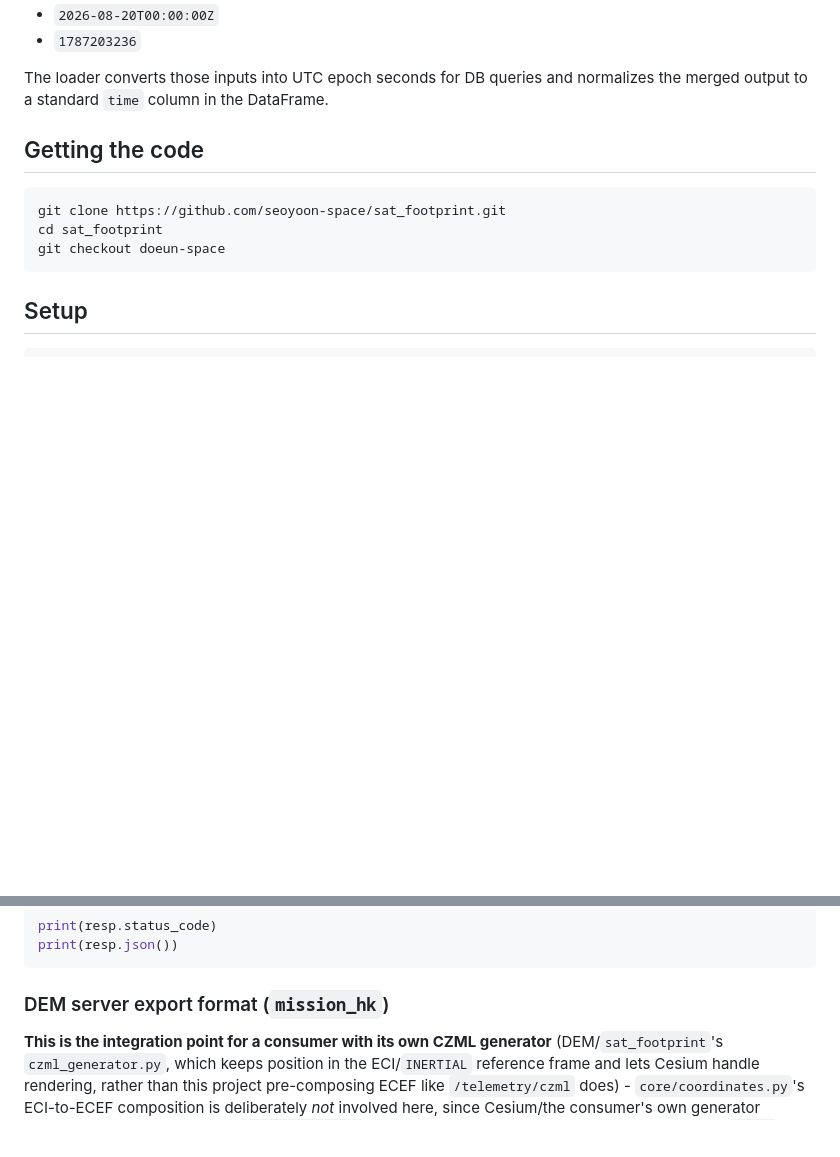
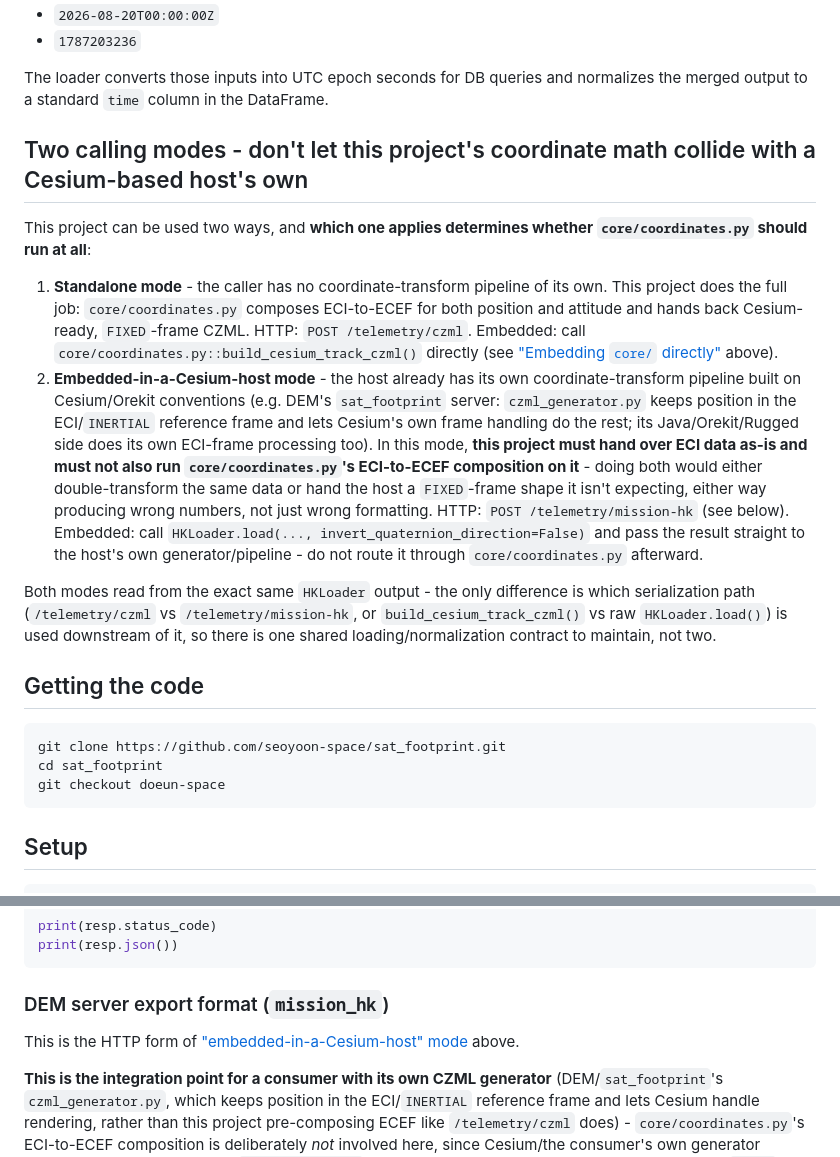
Before and after one commit to seoyoon-space/sat_footprint, a Markdown page: README.md, 2 parts joined by grey strips. Drawn GitHub-style; blank space fills up the shorter version.

Commit message:
Document the two calling modes so coordinate math doesn't collide with a Cesium host's own
Add a top-level README section spelling out standalone mode
(core/coordinates.py composes ECI->ECEF itself, /telemetry/czml) vs.
embedded-in-a-Cesium-host mode (the host does its own frame handling,
/telemetry/mission-hk or HKLoader.load(invert_quaternion_direction=False)
hands over ECI data as-is) - running both on the same data would
double-transform it or hand the host the wrong frame shape. Cross-link
from the existing DEM mission_hk section instead of duplicating it.

Co-Authored-By: Claude Sonnet 5 <noreply@anthropic.com>

```diff
--- a/README.md
+++ b/README.md
@@ -24,6 +24,33 @@ Users can provide KST or UTC timestamps in friendly formats such as:
 - `1787203236`
 
 The loader converts those inputs into UTC epoch seconds for DB queries and normalizes the merged output to a standard `time` column in the DataFrame.
+
+## Two calling modes - don't let this project's coordinate math collide with a Cesium-based host's own
+
+This project can be used two ways, and **which one applies determines whether `core/coordinates.py`
+should run at all**:
+
+1. **Standalone mode** - the caller has no coordinate-transform pipeline of its own. This project
+   does the full job: `core/coordinates.py` composes ECI-to-ECEF for both position and attitude and
+   hands back Cesium-ready, `FIXED`-frame CZML. HTTP: `POST /telemetry/czml`. Embedded: call
+   `core/coordinates.py::build_cesium_track_czml()` directly (see
+   ["Embedding `core/` directly"](#embedding-core-directly-in-another-project-no-http-no-configpy-required)
+   above).
+2. **Embedded-in-a-Cesium-host mode** - the host already has its own coordinate-transform pipeline
+   built on Cesium/Orekit conventions (e.g. DEM's `sat_footprint` server: `czml_generator.py` keeps
+   position in the ECI/`INERTIAL` reference frame and lets Cesium's own frame handling do the rest;
+   its Java/Orekit/Rugged side does its own ECI-frame processing too). In this mode, **this project
+   must hand over ECI data as-is and must not also run `core/coordinates.py`'s ECI-to-ECEF
+   composition on it** - doing both would either double-transform the same data or hand the host a
+   `FIXED`-frame shape it isn't expecting, either way producing wrong numbers, not just wrong
+   formatting. HTTP: `POST /telemetry/mission-hk` (see below). Embedded: call
+   `HKLoader.load(..., invert_quaternion_direction=False)` and pass the result straight to the
+   host's own generator/pipeline - do not route it through `core/coordinates.py` afterward.
+
+Both modes read from the exact same `HKLoader` output - the only difference is which serialization
+path (`/telemetry/czml` vs `/telemetry/mission-hk`, or `build_cesium_track_czml()` vs raw
+`HKLoader.load()`) is used downstream of it, so there is one shared loading/normalization contract
+to maintain, not two.
 
 ## Getting the code
 
@@ -368,6 +395,8 @@ print(resp.json())
 
 ### DEM server export format (`mission_hk`)
 
+This is the HTTP form of ["embedded-in-a-Cesium-host" mode](#two-calling-modes---dont-let-this-projects-coordinate-math-collide-with-a-cesium-based-hosts-own) above.
+
 **This is the integration point for a consumer with its own CZML generator** (DEM/`sat_footprint`'s
 `czml_generator.py`, which keeps position in the ECI/`INERTIAL` reference frame and lets Cesium
 handle rendering, rather than this project pre-composing ECEF like `/telemetry/czml` does) -
```
